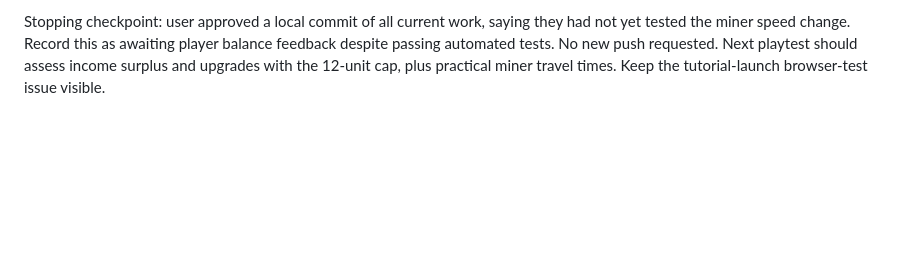
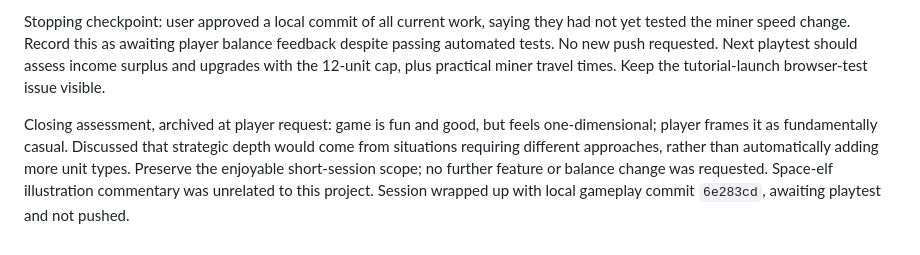
Before and after one commit to xbenevolence131/sfhow, a Markdown page: PLAYTEST_NOTES.md, the part around the change. GitHub-like rendering; blank space fills up the shorter version.

```diff
--- a/PLAYTEST_NOTES.md
+++ b/PLAYTEST_NOTES.md
@@ -352,3 +352,5 @@ Subsequent explicit approval: "crank up the revenue." Doubled colony and mining
 Player then chose240 starting metal in the existing Skirmish setup to test more opening options (default remains160). Requested faster miners after seeing long asteroid chases. Increased speed18→30 for both sides, preserving thrust/docking rules and price. In three fixed layouts, outer trips fell from46–51s to30–32s; one problematic inner trip fell from293.5s to29.6s. Another already-short inner trip remained~17s. Added a real from-home docking regression; all106 simulation tests/build and mining browser check pass. Local/uncommitted together with revenue tuning.
 
 Stopping checkpoint: user approved a local commit of all current work, saying they had not yet tested the miner speed change. Record this as awaiting player balance feedback despite passing automated tests. No new push requested. Next playtest should assess income surplus and upgrades with the 12-unit cap, plus practical miner travel times. Keep the tutorial-launch browser-test issue visible.
+
+Closing assessment, archived at player request: game is fun and good, but feels one-dimensional; player frames it as fundamentally casual. Discussed that strategic depth would come from situations requiring different approaches, rather than automatically adding more unit types. Preserve the enjoyable short-session scope; no further feature or balance change was requested. Space-elf illustration commentary was unrelated to this project. Session wrapped up with local gameplay commit `6e283cd`, awaiting playtest and not pushed.
```
Also changed, not shown: HANDOFF.md (+2 -0 lines).
